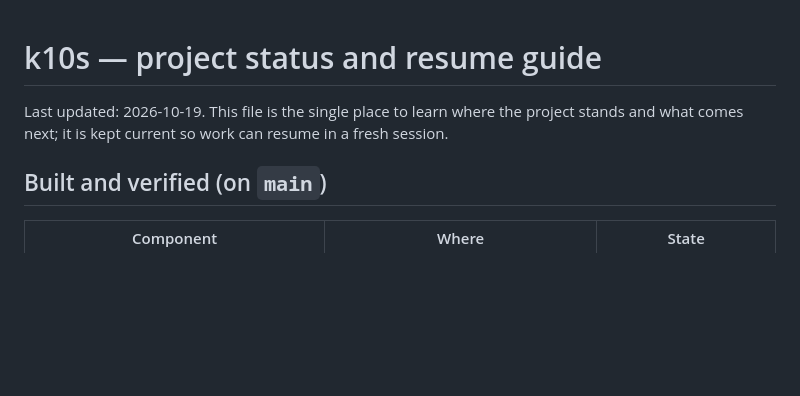
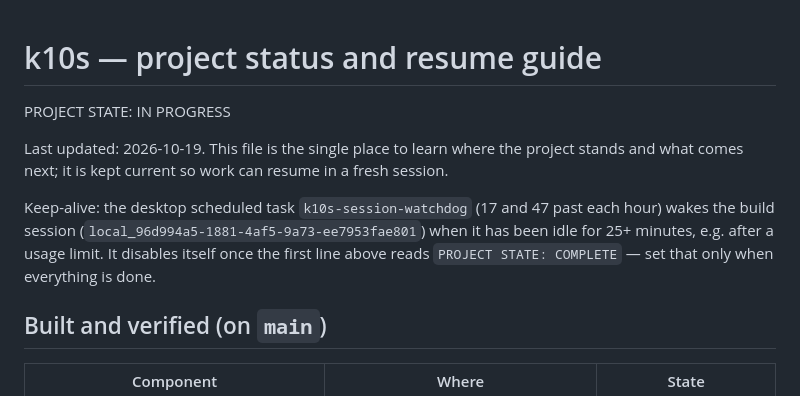
Before and after one commit to bzzdevlabs/k10s, a Markdown page: docs/STATUS.md, the part around the change. Rendered like a GitHub page; blank space fills up the shorter version.

Commit message:
docs/STATUS.md: project state marker and keep-alive watchdog note
Co-Authored-By: Claude Opus 5.5 <noreply@anthropic.com>

```diff
--- a/docs/STATUS.md
+++ b/docs/STATUS.md
@@ -1,7 +1,13 @@
 # k10s — project status and resume guide
+
+PROJECT STATE: IN PROGRESS
 
 Last updated: 2026-10-19. This file is the single place to learn where the project stands and what comes next; it is
 kept current so work can resume in a fresh session.
+
+Keep-alive: the desktop scheduled task `k10s-session-watchdog` (17 and 47 past each hour) wakes the build session
+(`local_96d994a5-1881-4af5-9a73-ee7953fae801`) when it has been idle for 25+ minutes, e.g. after a usage limit. It
+disables itself once the first line above reads `PROJECT STATE: COMPLETE` — set that only when everything is done.
 
 ## Built and verified (on `main`)
 | Component | Where | State |
```
